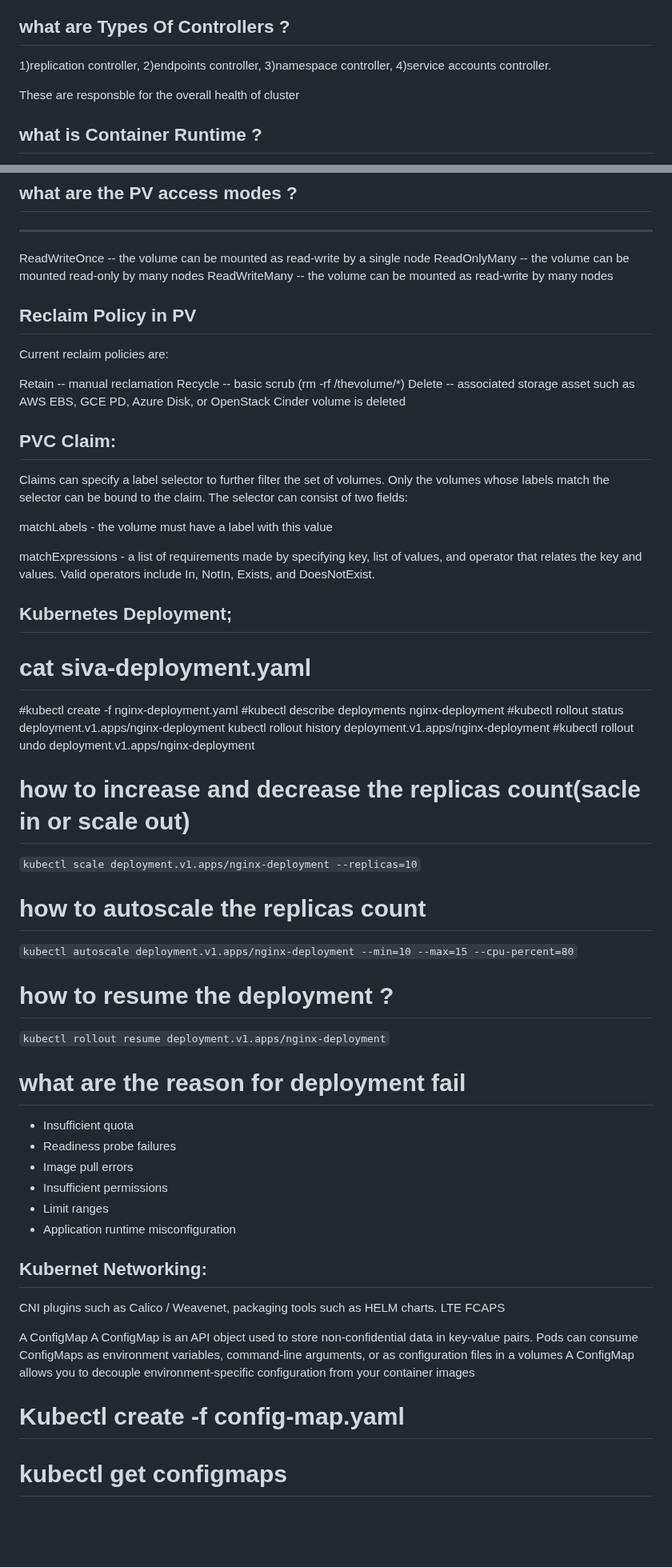
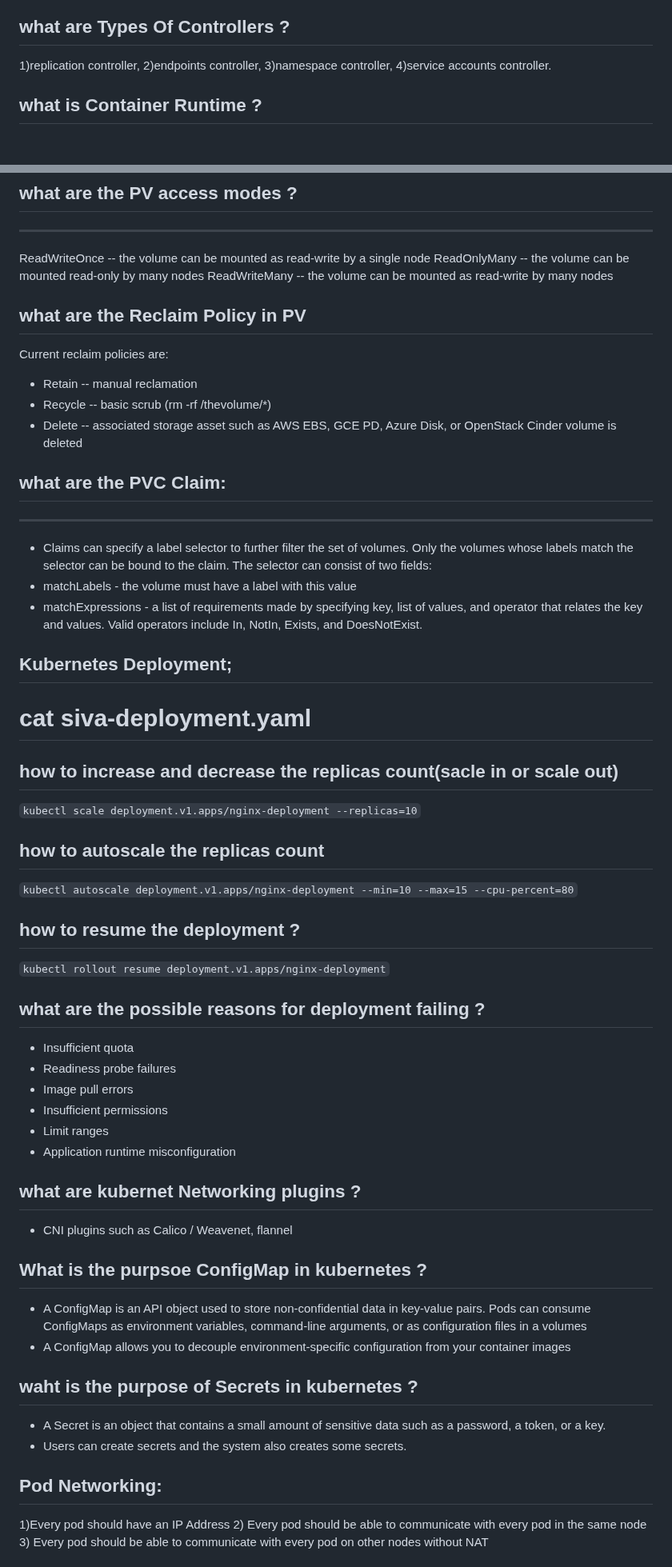
Before and after one commit to hanumantharao19/devops_mhr_documents, a Markdown page: kubernetes_interview_question.md, 2 parts joined by grey strips. Shown at 80% size. GitHub-like rendering; blank space fills up the shorter version.

```diff
--- a/kubernetes_interview_question.md
+++ b/kubernetes_interview_question.md
@@ -43,9 +43,6 @@ Controllers  making decision to bring up the new containers in such cases
 2)endpoints controller,
 3)namespace controller,
 4)service accounts controller.
-
-These  are responsble for the overall health of cluster
-
 ## what is Container Runtime ?
 - It is the underline software that is used to run the containers. In our case that is happened by the docker
 - Example: docker ,rkt,	CRI-O
@@ -143,69 +126,61 @@ ReadOnlyMany -- the volume can be mounted read-only by many nodes
 ReadWriteMany -- the volume can be mounted as read-write by many nodes
 
 
-Reclaim Policy in PV
--------------------
+## what are the Reclaim Policy in PV
 Current reclaim policies are:
+- Retain -- manual reclamation
+- Recycle -- basic scrub (rm -rf /thevolume/*)
+- Delete -- associated storage asset such as AWS EBS, GCE PD, Azure Disk, or OpenStack Cinder volume is deleted
 
-Retain -- manual reclamation
-Recycle -- basic scrub (rm -rf /thevolume/*)
-Delete -- associated storage asset such as AWS EBS, GCE PD, Azure Disk,
-or OpenStack Cinder volume is deleted
-
-PVC Claim:
+## what are the PVC Claim:
 -------------
-Claims can specify a label selector to further filter the set of volumes.
-Only the volumes whose labels match the selector can be bound to the claim.
-The selector can consist of two fields:
-
-matchLabels - the volume must have a label with this value
-
-matchExpressions - a list of requirements made by specifying key,
-list of values, and operator that relates the key and values.
-Valid operators include In, NotIn, Exists, and DoesNotExist.
+- Claims can specify a label selector to further filter the set of volumes.
+ Only the volumes whose labels match the selector can be bound to the claim.
+ The selector can consist of two fields:
+- matchLabels - the volume must have a label with this value
+- matchExpressions - a list of requirements made by specifying key,
+  list of values, and operator that relates the key and values.
+  Valid operators include In, NotIn, Exists, and DoesNotExist.
 
 Kubernetes Deployment;
 ----------------------
 # cat siva-deployment.yaml
 
-#kubectl create -f nginx-deployment.yaml
-#kubectl describe deployments nginx-deployment
-#kubectl rollout status deployment.v1.apps/nginx-deployment
-kubectl rollout history deployment.v1.apps/nginx-deployment
-#kubectl rollout undo deployment.v1.apps/nginx-deployment
-
-# how to increase and decrease the replicas count(sacle in or scale out)
+## how to increase and decrease the replicas count(sacle in or scale out)
   `
   kubectl scale deployment.v1.apps/nginx-deployment --replicas=10
   `
-# how to autoscale the replicas count
+## how to autoscale the replicas count
 `
 kubectl autoscale deployment.v1.apps/nginx-deployment --min=10 --max=15 --cpu-percent=80
 `
 
-# how to resume the deployment ?
+## how to resume the deployment ?
 `
 kubectl rollout resume deployment.v1.apps/nginx-deployment
 `
-
-
-# what are the reason for deployment fail
+## what are the possible reasons for deployment failing ?
 - Insufficient quota
 - Readiness probe failures
 - Image pull errors
 - Insufficient permissions
 - Limit ranges
 - Application runtime misconfiguration
+## what are kubernet Networking plugins ?
+- CNI plugins such as Calico / Weavenet, flannel
 
-Kubernet Networking:
---------------------
-CNI plugins such as Calico / Weavenet,
-packaging tools such as HELM charts.
-LTE FCAPS
+## What is the purpsoe ConfigMap in kubernetes ?
+- A ConfigMap is an API object used to store non-confidential data in key-value pairs. Pods can
+  consume ConfigMaps as environment variables, command-line arguments, or as configuration files in a
+  volumes
+- A ConfigMap allows you to decouple environment-specific configuration from your container images
+## waht is the purpose of Secrets in kubernetes ?
+- A Secret is an object that contains a small amount of sensitive data such as a password, a token, or
+ a key.
+- Users can create secrets and the system also creates some secrets.
 
-A ConfigMap
-A ConfigMap is an API object used to store non-confidential data in key-value pairs. Pods can consume ConfigMaps as environment variables, command-line arguments, or as configuration files in a volumes
-A ConfigMap allows you to decouple environment-specific configuration from your container images
-# Kubectl create -f config-map.yaml
-# kubectl get configmaps
+## Pod Networking:
+ 1)Every pod should have  an IP Address
+ 2) Every pod should be able to communicate with  every pod in the same node
+ 3) Every pod should be able to communicate with every pod on other nodes without NAT
 
```
Also changed, not shown: other parts of kubernetes_interview_question.md (+31 -104 lines).
